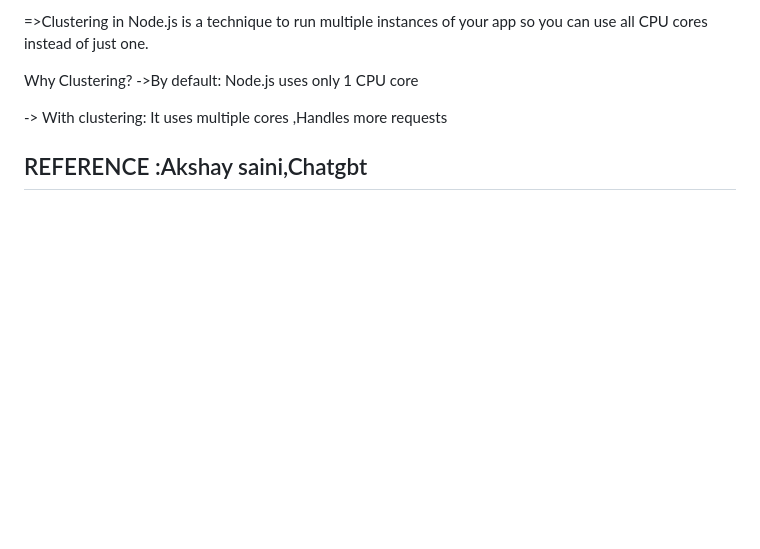
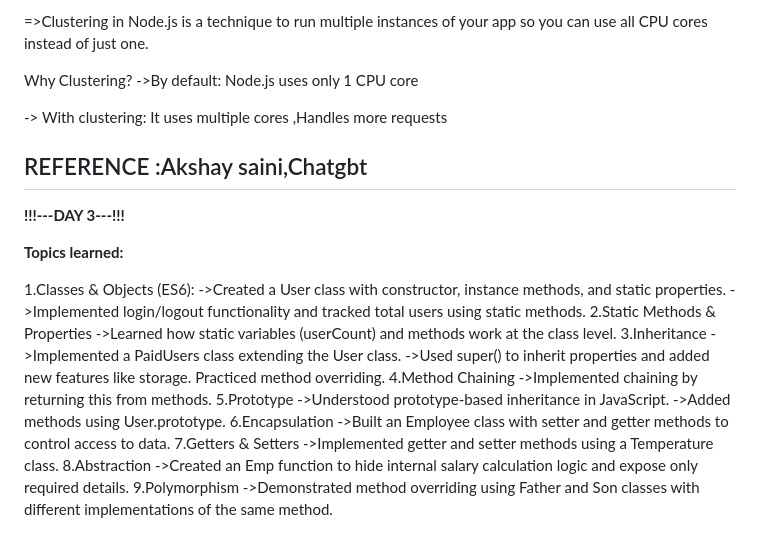
Before and after one commit to abimm1902/Nodejs, a Markdown page: Readme.md, the part around the change. GitHub-like rendering; blank space fills up the shorter version.

Commit message:
Update Readme with Day 3 learning topics
Documented topics learned on Day 3, including classes, inheritance, and encapsulation.

```diff
--- a/Readme.md
+++ b/Readme.md
@@ -122,3 +122,29 @@ These tasks block the main thread ❌
 
  REFERENCE :Akshay saini,Chatgbt
 ----------------------------------------------------
+**!!!---DAY 3---!!!**
+
+**Topics learned:**
+
+1.Classes & Objects (ES6):
+  ->Created a User class with constructor, instance methods, and static properties.
+  ->Implemented login/logout functionality and tracked total users using static methods.
+2.Static Methods & Properties
+  ->Learned how static variables (userCount) and methods work at the class level.
+3.Inheritance
+  ->Implemented a PaidUsers class extending the User class.
+  ->Used super() to inherit properties and added new features like storage.
+     Practiced method overriding.
+4.Method Chaining
+ ->Implemented chaining by returning this from methods.
+5.Prototype
+  ->Understood prototype-based inheritance in JavaScript.
+   ->Added methods using User.prototype.
+6.Encapsulation
+   ->Built an Employee class with setter and getter methods to control access to data.
+7.Getters & Setters
+  ->Implemented getter and setter methods using a Temperature class.
+8.Abstraction
+  ->Created an Emp function to hide internal salary calculation logic and expose only required details.
+9.Polymorphism
+   ->Demonstrated method overriding using Father and Son classes with different implementations of the same method.
```
